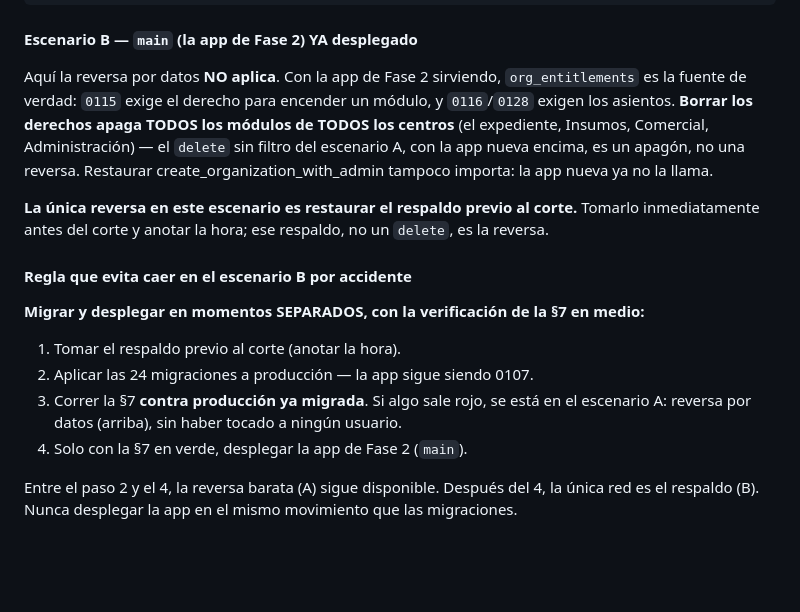
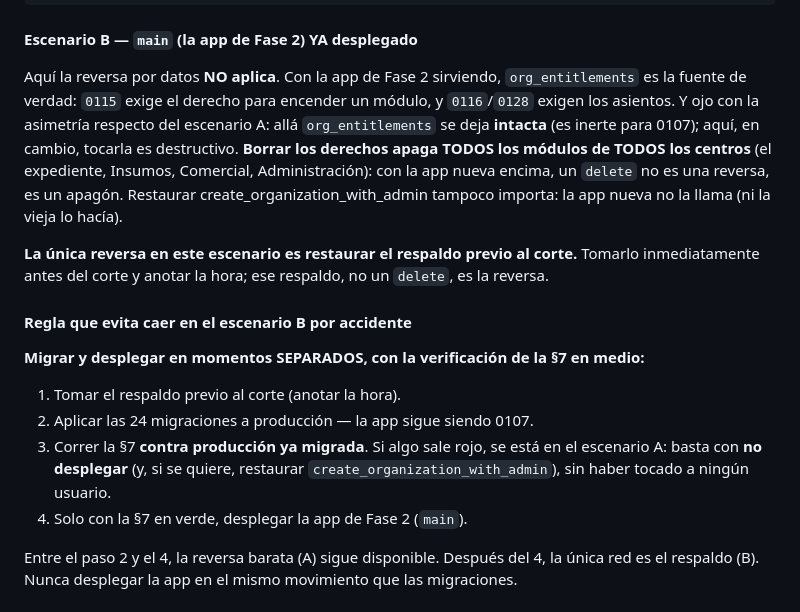
Before and after one commit to carlosangelm-bit/KuraTracker, a Markdown page: docs/operacion/ensayo-0114-copia-produccion.md, the part around one of its changes. Rendered like a GitHub page; blank space fills up the shorter version.

```diff
--- a/docs/operacion/ensayo-0114-copia-produccion.md
+++ b/docs/operacion/ensayo-0114-copia-produccion.md
@@ -467,10 +459,11 @@ commit;
 
 Aquí la reversa por datos **NO aplica**. Con la app de Fase 2 sirviendo, `org_entitlements` es
 la fuente de verdad: `0115` exige el derecho para encender un módulo, y `0116`/`0128` exigen los
-asientos. **Borrar los derechos apaga TODOS los módulos de TODOS los centros** (el expediente,
-Insumos, Comercial, Administración) — el `delete` sin filtro del escenario A, con la app nueva
-encima, es un apagón, no una reversa. Restaurar create_organization_with_admin tampoco importa:
-la app nueva ya no la llama.
+asientos. Y ojo con la asimetría respecto del escenario A: allá `org_entitlements` se deja
+**intacta** (es inerte para 0107); aquí, en cambio, tocarla es destructivo. **Borrar los derechos
+apaga TODOS los módulos de TODOS los centros** (el expediente, Insumos, Comercial, Administración):
+con la app nueva encima, un `delete` no es una reversa, es un apagón. Restaurar
+create_organization_with_admin tampoco importa: la app nueva no la llama (ni la vieja lo hacía).
 
 **La única reversa en este escenario es restaurar el respaldo previo al corte.** Tomarlo
 inmediatamente antes del corte y anotar la hora; ese respaldo, no un `delete`, es la reversa.
@@ -482,7 +475,8 @@ inmediatamente antes del corte y anotar la hora; ese respaldo, no un `delete`, e
 1. Tomar el respaldo previo al corte (anotar la hora).
 2. Aplicar las 24 migraciones a producción — la app sigue siendo 0107.
 3. Correr la §7 **contra producción ya migrada**. Si algo sale rojo, se está en el escenario A:
-   reversa por datos (arriba), sin haber tocado a ningún usuario.
+   basta con **no desplegar** (y, si se quiere, restaurar `create_organization_with_admin`),
+   sin haber tocado a ningún usuario.
 4. Solo con la §7 en verde, desplegar la app de Fase 2 (`main`).
 
 Entre el paso 2 y el 4, la reversa barata (A) sigue disponible. Después del 4, la única red es el
```
Also changed, not shown: other parts of docs/operacion/ensayo-0114-copia-produccion.md (+50 -58 lines).
